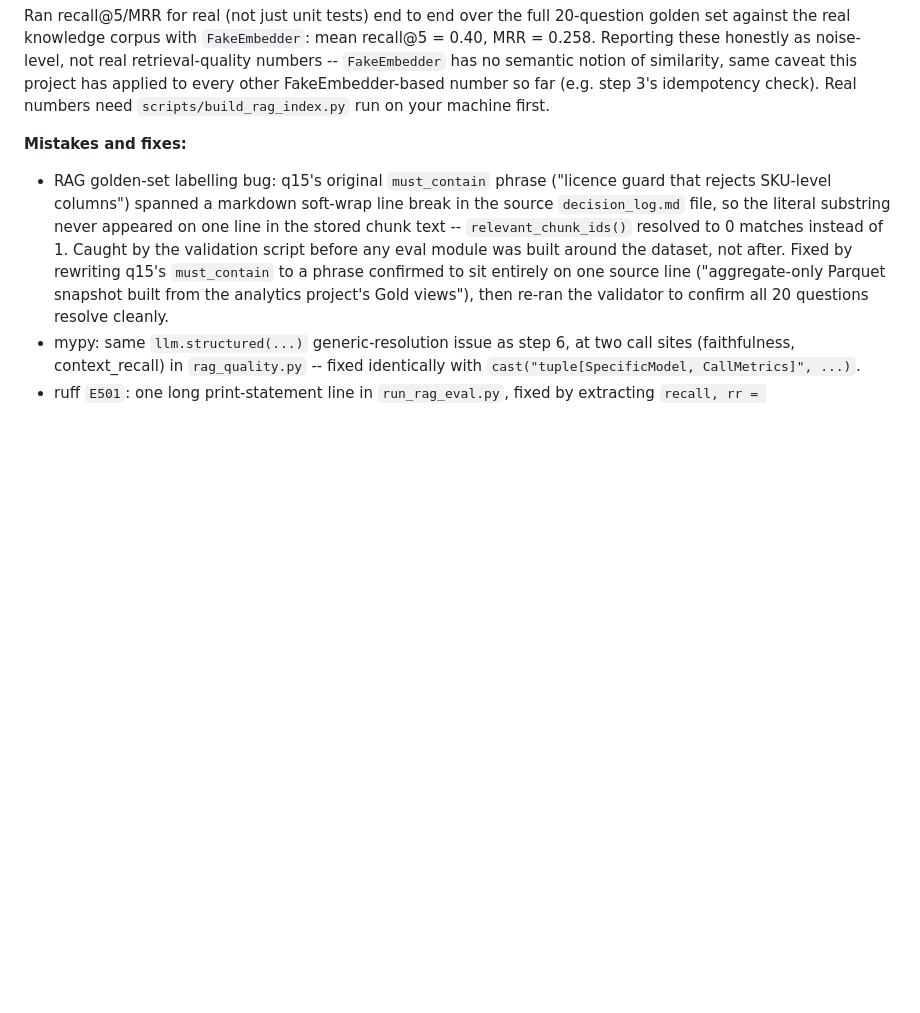
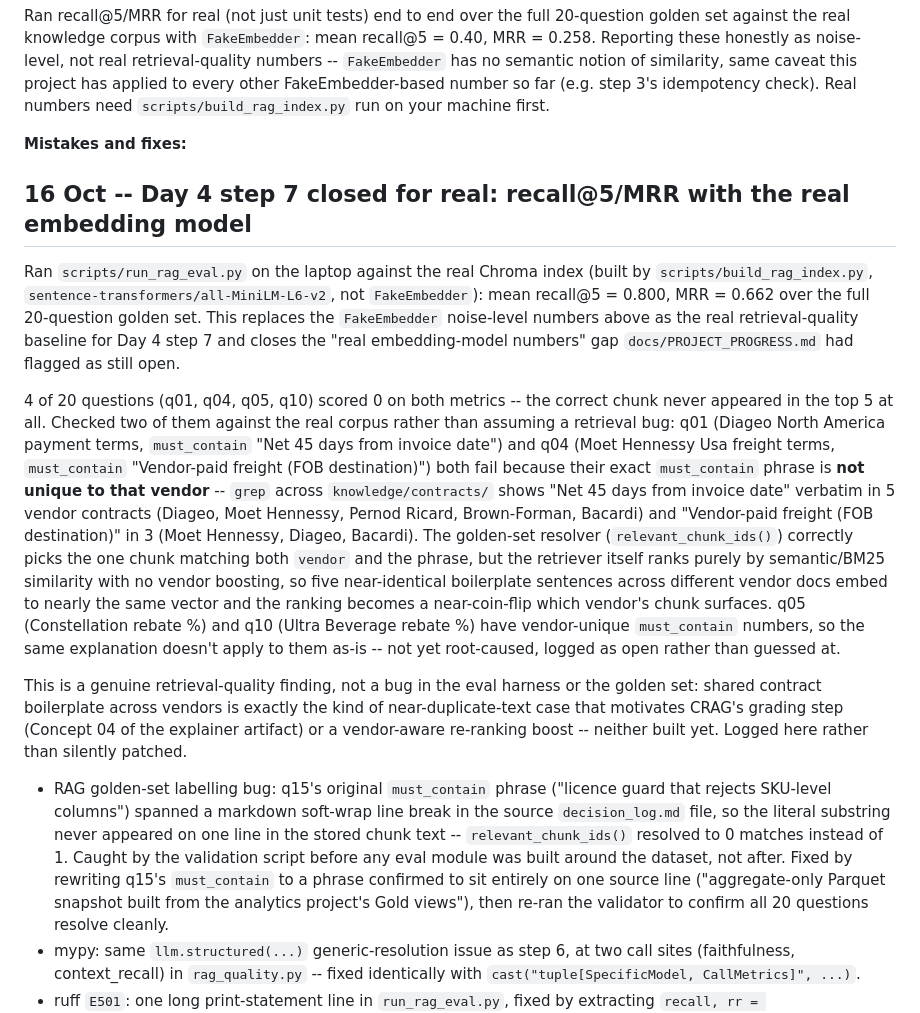
Before and after one commit to hardeep282/vendor-intelligence-copilot, a Markdown page: docs/BUILD_LOG.md, the part around the change. Drawn GitHub-style; blank space fills up the shorter version.

Commit message:
docs: log real RAG eval numbers (recall@5=0.80, MRR=0.662) from laptop run
Closes the "real embedding-model numbers" gap flagged open since Day 4 step 7.
run_rag_eval.py against the real MiniLM-backed Chroma index supersedes the
FakeEmbedder noise-level baseline (0.40/0.258). 4 of 20 questions missed
entirely; root-caused q01/q04 to shared contract boilerplate across vendors
(verified by grep against knowledge/contracts/), logged q05/q10 as open
rather than guessed at.

Co-Authored-By: Claude Sonnet 5 <noreply@anthropic.com>
Claude-Session: https://claude.ai/code/session_01YUw6A3MsSmuZPXkRuBQEoQ

```diff
--- a/docs/BUILD_LOG.md
+++ b/docs/BUILD_LOG.md
@@ -773,6 +773,36 @@ FakeEmbedder-based number so far (e.g. step 3's idempotency check). Real numbers
 
 **Mistakes and fixes:**
 
+## 16 Oct -- Day 4 step 7 closed for real: recall@5/MRR with the real embedding model
+
+Ran `scripts/run_rag_eval.py` on the laptop against the real Chroma index (built by
+`scripts/build_rag_index.py`, `sentence-transformers/all-MiniLM-L6-v2`, not `FakeEmbedder`):
+mean recall@5 = 0.800, MRR = 0.662 over the full 20-question golden set. This replaces the
+`FakeEmbedder` noise-level numbers above as the real retrieval-quality baseline for Day 4 step 7
+and closes the "real embedding-model numbers" gap `docs/PROJECT_PROGRESS.md` had flagged as
+still open.
+
+4 of 20 questions (q01, q04, q05, q10) scored 0 on both metrics -- the correct chunk never
+appeared in the top 5 at all. Checked two of them against the real corpus rather than assuming
+a retrieval bug: q01 (Diageo North America payment terms, `must_contain` "Net 45 days from
+invoice date") and q04 (Moet Hennessy Usa freight terms, `must_contain` "Vendor-paid freight
+(FOB destination)") both fail because their exact `must_contain` phrase is **not unique to that
+vendor** -- `grep` across `knowledge/contracts/` shows "Net 45 days from invoice date" verbatim
+in 5 vendor contracts (Diageo, Moet Hennessy, Pernod Ricard, Brown-Forman, Bacardi) and
+"Vendor-paid freight (FOB destination)" in 3 (Moet Hennessy, Diageo, Bacardi). The golden-set
+resolver (`relevant_chunk_ids()`) correctly picks the one chunk matching both `vendor` and the
+phrase, but the retriever itself ranks purely by semantic/BM25 similarity with no vendor
+boosting, so five near-identical boilerplate sentences across different vendor docs embed to
+nearly the same vector and the ranking becomes a near-coin-flip which vendor's chunk surfaces.
+q05 (Constellation rebate %) and q10 (Ultra Beverage rebate %) have vendor-unique `must_contain`
+numbers, so the same explanation doesn't apply to them as-is -- not yet root-caused, logged as
+open rather than guessed at.
+
+This is a genuine retrieval-quality finding, not a bug in the eval harness or the golden set:
+shared contract boilerplate across vendors is exactly the kind of near-duplicate-text case that
+motivates CRAG's grading step (Concept 04 of the explainer artifact) or a vendor-aware
+re-ranking boost -- neither built yet. Logged here rather than silently patched.
+
 - RAG golden-set labelling bug: q15's original `must_contain` phrase ("licence guard that rejects
   SKU-level columns") spanned a markdown soft-wrap line break in the source `decision_log.md`
   file, so the literal substring never appeared on one line in the stored chunk text --
```
Also changed, not shown: docs/PROJECT_PROGRESS.md (+1 -1 lines).
